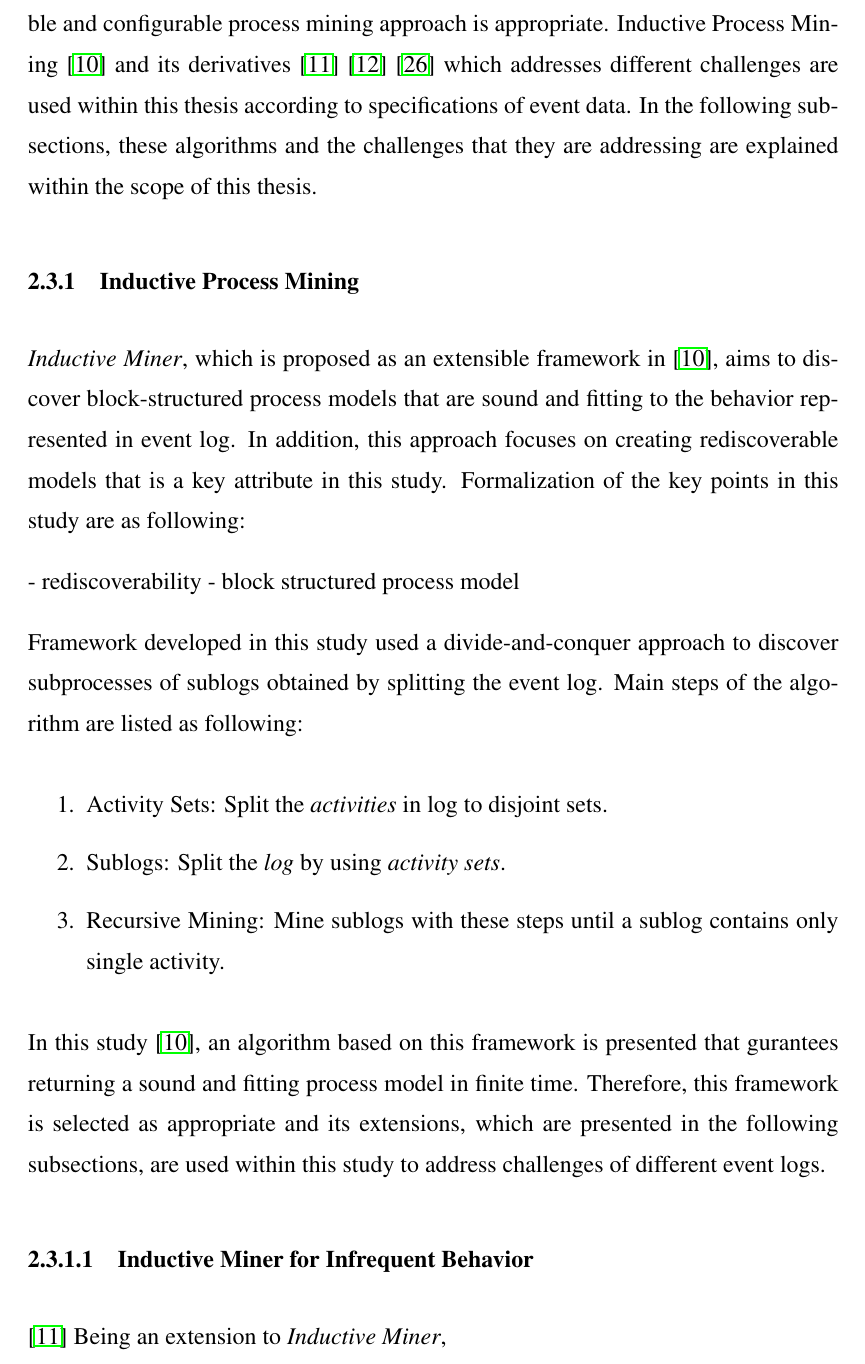
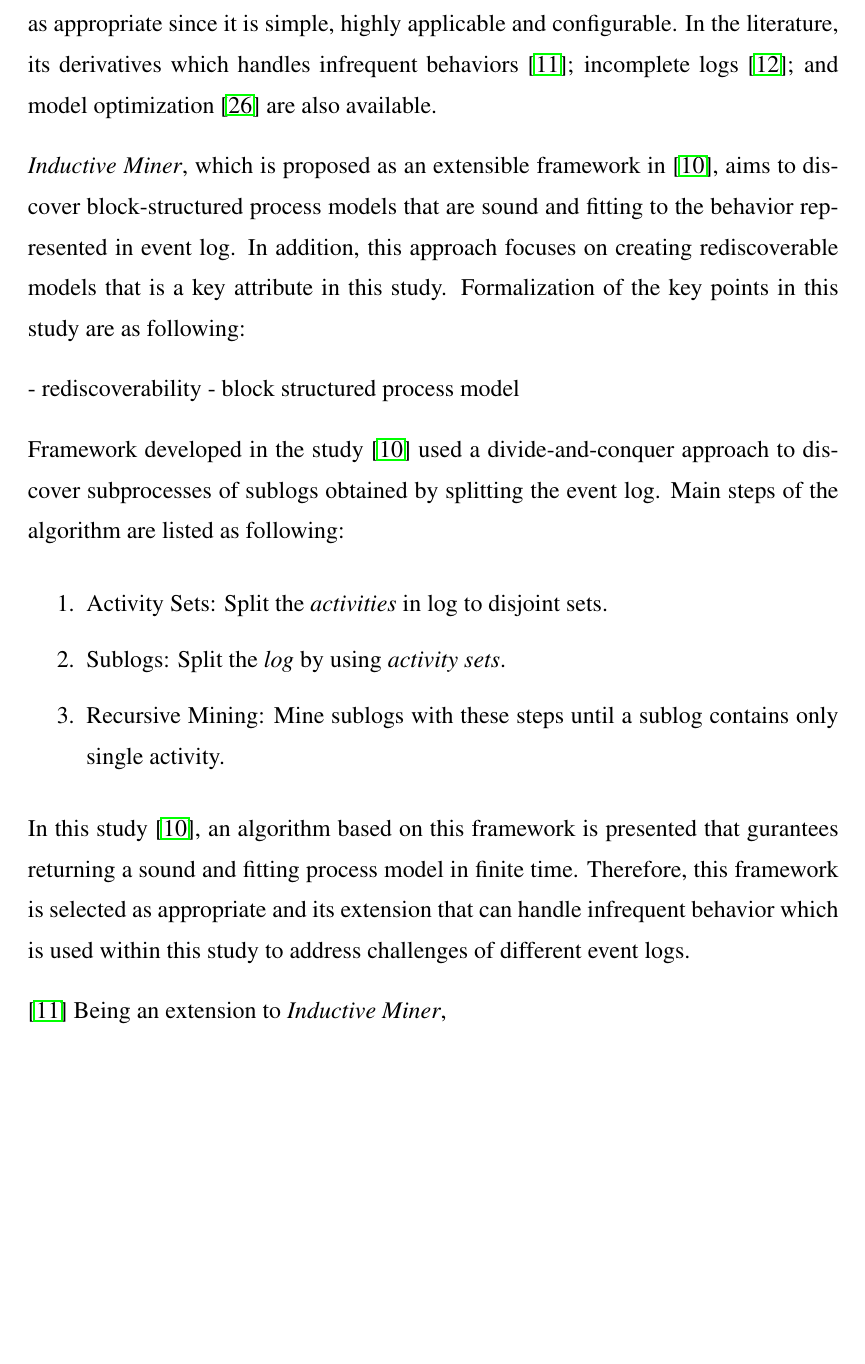
Before and after one commit to onuryilmaz/cross-org-proc-min-thesis, a LaTeX thesis (thesis.tex, which reads 3_background/background.tex): part of page 29 of 35, cut at the place of the change, the shorter picture padded with empty space. Compiled offline with pdfLaTeX; a LaTeX package or settings file that is missing is left out.

Commit message:
no message

```diff
--- a/3_background/background.tex
+++ b/3_background/background.tex
@@ -136,27 +132,22 @@ Business Process Modeling Notation (BPMN) is one of the most popular and widely
 
 \section{Process Discovery}
 \label{sec:process-discovery}
-In process mining field, one of the most challenging task is to construct a process model based on the behavior in the event logs, namely process discovery. Many process discovery algorithms are proposed to address different challenges in process discovery and using different notations. However, in this thesis focus of the study is learning from the cross-organizational process mining rather than address all process discovery challenges. Therefore, it is considered that using a simple, highly applicable and configurable process mining approach is appropriate. Inductive Process Mining \cite{leemans2013discovering} and its derivatives \cite{leemans2014discoveringinfrequent} \cite{leemans2014discoveringincomplete} \cite{weidlich2012profiles} which addresses different challenges are used within this thesis according to specifications of event data. In the following subsections, these algorithms and the challenges that they are addressing are explained within the scope of this thesis.
+In process mining field, one of the most challenging task is to construct a process model based on the behavior in the event logs, namely process discovery. Many process discovery algorithms are proposed to address different challenges in process discovery and using different notations. However, in this thesis focus of the study is learning from the cross-organizational process mining rather than address all process discovery challenges. With this reasoning, Inductive Process Mining \cite{leemans2013discovering} is selected as appropriate since it is simple, highly applicable and configurable. In the literature, its derivatives which handles infrequent behaviors \cite{leemans2014discoveringinfrequent}; incomplete logs \cite{leemans2014discoveringincomplete}; and model optimization \cite{weidlich2012profiles} are also available.
 
-\subsection{Inductive Process Mining}
-\label{sec:inductive-process-mining}
 \textit{Inductive Miner}, which is proposed as an extensible framework in \cite{leemans2013discovering}, aims to discover block-structured process models that are sound and fitting to the behavior represented in event log. In addition, this approach focuses on creating rediscoverable models that is a key attribute in this study. Formalization of the key points in this study are as following:
 
 - rediscoverability
 - block structured process model
 
-Framework developed in this study used a divide-and-conquer approach to discover subprocesses of sublogs obtained by splitting the event log. Main steps of the algorithm are listed as following:
-
+Framework developed in the study \cite{leemans2013discovering} used a divide-and-conquer approach to discover subprocesses of sublogs obtained by splitting the event log. Main steps of the algorithm are listed as following:
 \begin{enumerate}
   \item Activity Sets: Split the \textit{activities} in log to disjoint sets.
   \item Sublogs: Split the \textit{log} by using \textit{activity sets}.
   \item Recursive Mining: Mine sublogs with these steps until a sublog contains only single activity.
 \end{enumerate}
 
-In this study \cite{leemans2013discovering}, an algorithm based on this framework is presented that gurantees returning a sound and fitting process model in finite time. Therefore, this framework is selected as appropriate and its extensions, which are presented in the following subsections, are used within this study to address challenges of different event logs.
+In this study \cite{leemans2013discovering}, an algorithm based on this framework is presented that gurantees returning a sound and fitting process model in finite time. Therefore, this framework is selected as appropriate and its extension that can handle infrequent behavior which is used within this study to address challenges of different event logs.
 
-\subsubsection{Inductive Miner for Infrequent Behavior}
-\label{sec:inductive-miner-infrequent}
 \cite{leemans2014discoveringinfrequent}
 Being an extension to \textit{Inductive Miner},
 % 1)Inductive Miner – infrequent (default) Applies noise filtering during mining. The threshold for noise filtering can be set using the slider ‘noise threshold’; 0.00 filters no noise, 1.00 filters noise maximally. For more information,
```
Also changed, not shown: 3_background/background.tex (16 more changed lines).
